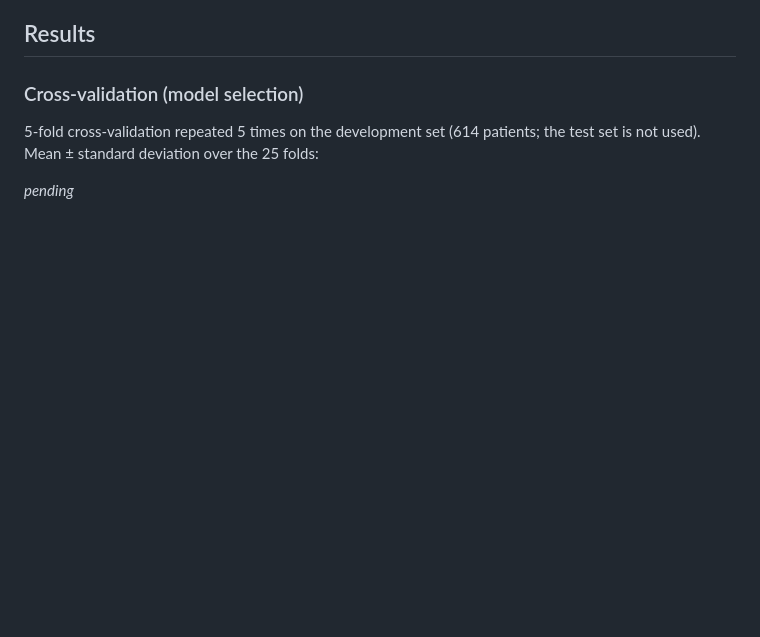
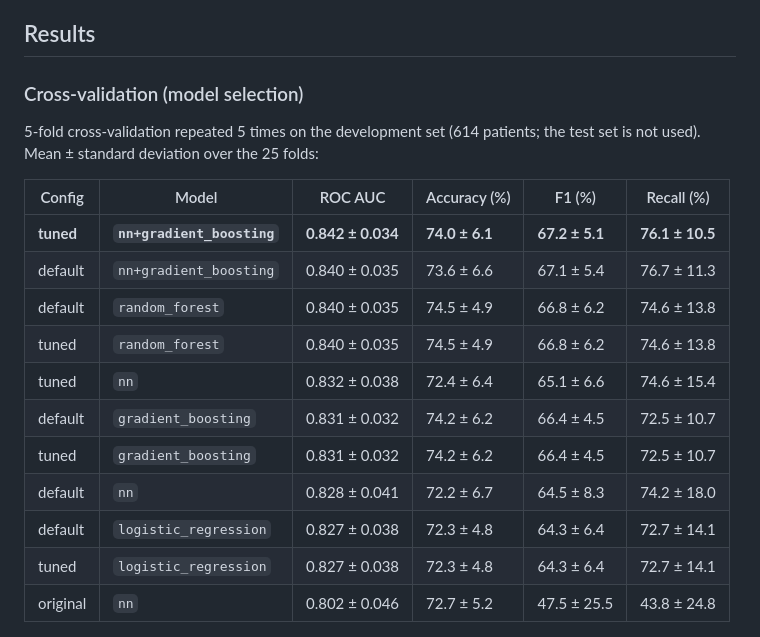
Before and after one commit to minalotfy0-web/health-classifier-diabetes-prediction-pytorch, a Markdown page: README.md, the part around one of its changes. Rendered like a GitHub page; blank space fills up the shorter version.

```diff
--- a/README.md
+++ b/README.md
@@ -14,7 +14,19 @@ A neural-network classifier that predicts whether a patient has diabetes from ei
 5-fold cross-validation repeated 5 times on the development set (614 patients; the test set is not used). Mean ± standard deviation over the 25 folds:
 
 <!-- CV-RESULTS:START -->
-_pending_
+| Config | Model | ROC AUC | Accuracy (%) | F1 (%) | Recall (%) |
+|---|---|---|---|---|---|
+| **tuned** | **`nn+gradient_boosting`** | **0.842 ± 0.034** | **74.0 ± 6.1** | **67.2 ± 5.1** | **76.1 ± 10.5** |
+| default | `nn+gradient_boosting` | 0.840 ± 0.035 | 73.6 ± 6.6 | 67.1 ± 5.4 | 76.7 ± 11.3 |
+| default | `random_forest` | 0.840 ± 0.035 | 74.5 ± 4.9 | 66.8 ± 6.2 | 74.6 ± 13.8 |
+| tuned | `random_forest` | 0.840 ± 0.035 | 74.5 ± 4.9 | 66.8 ± 6.2 | 74.6 ± 13.8 |
+| tuned | `nn` | 0.832 ± 0.038 | 72.4 ± 6.4 | 65.1 ± 6.6 | 74.6 ± 15.4 |
+| default | `gradient_boosting` | 0.831 ± 0.032 | 74.2 ± 6.2 | 66.4 ± 4.5 | 72.5 ± 10.7 |
+| tuned | `gradient_boosting` | 0.831 ± 0.032 | 74.2 ± 6.2 | 66.4 ± 4.5 | 72.5 ± 10.7 |
+| default | `nn` | 0.828 ± 0.041 | 72.2 ± 6.7 | 64.5 ± 8.3 | 74.2 ± 18.0 |
+| default | `logistic_regression` | 0.827 ± 0.038 | 72.3 ± 4.8 | 64.3 ± 6.4 | 72.7 ± 14.1 |
+| tuned | `logistic_regression` | 0.827 ± 0.038 | 72.3 ± 4.8 | 64.3 ± 6.4 | 72.7 ± 14.1 |
+| original | `nn` | 0.802 ± 0.046 | 72.7 ± 5.2 | 47.5 ± 25.5 | 43.8 ± 24.8 |
 <!-- CV-RESULTS:END -->
 
 ![Cross-validation comparison](results/figures/cv_comparison.png)
```
Also changed, not shown: other parts of README.md (+21 -4 lines).
